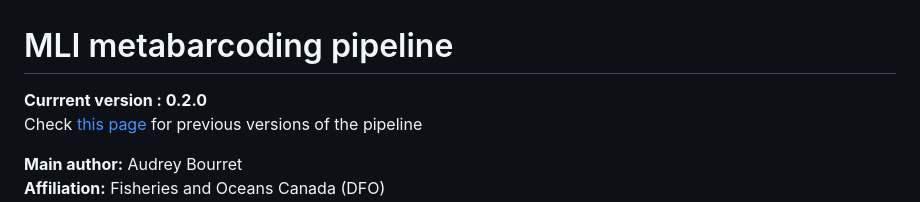
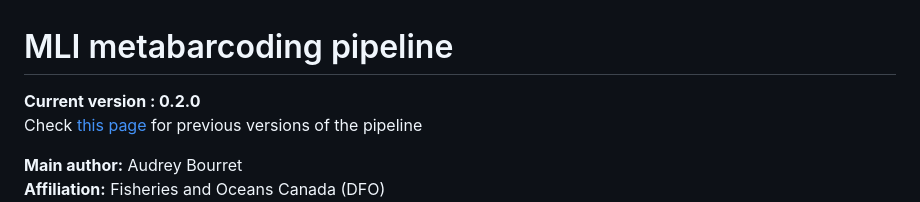
Before and after one commit to GenomicsMLI-DFO/MLI_metabar_pipeline, a Markdown page: README.md, the part around the change. Rendered like a GitHub page.

Commit message:
Update README.md
remove typo

```diff
--- a/README.md
+++ b/README.md
@@ -1,6 +1,6 @@
 # MLI metabarcoding pipeline
 
-**Currrent version : 0.2.0**
+**Current version : 0.2.0**
 Check [this page](https://github.com/GenomicsMLI-DFO/MLI_metabar_pipeline/releases) for previous versions of the pipeline
 
 __Main author:__  Audrey Bourret
```
